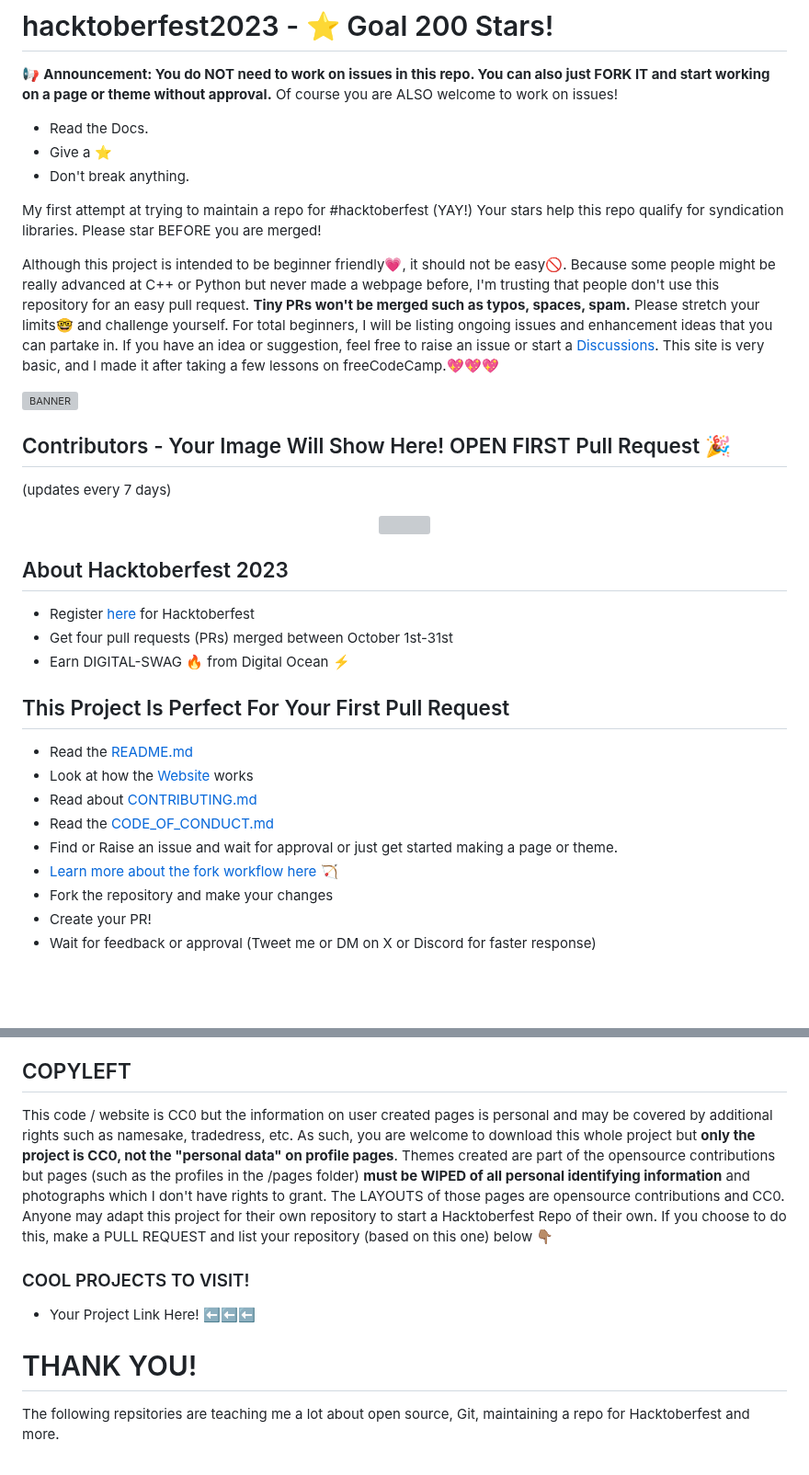
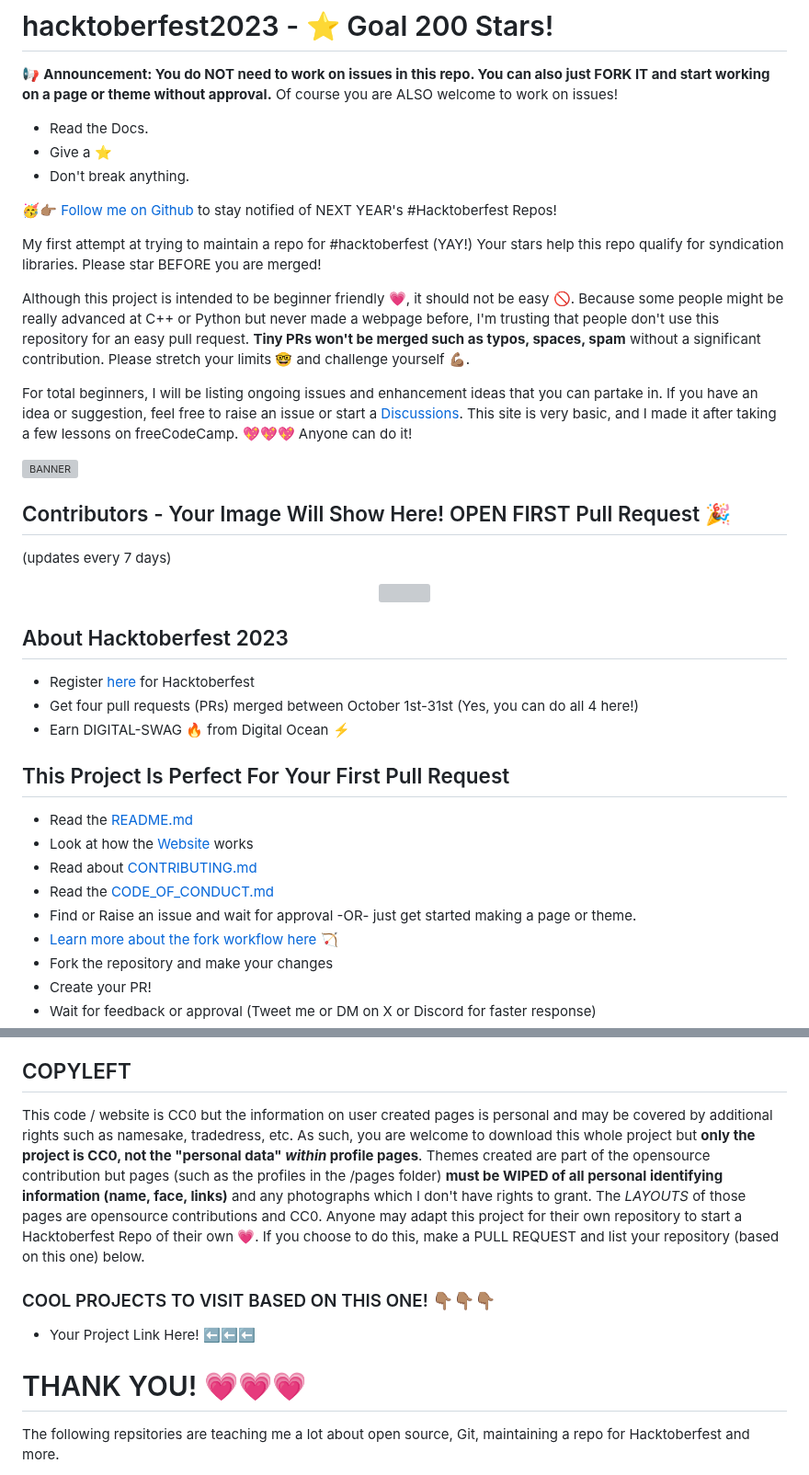
Before and after one commit to omicreativedev/ThemeSwitcher, a Markdown page: README.md, 2 parts joined by grey strips. Shown at 92% size. GitHub-like rendering; blank space fills up the shorter version; grey boxes are pictures that could not be loaded.

```diff
--- a/README.md
+++ b/README.md
@@ -5,10 +5,14 @@
 * Give a ⭐
 * Don't break anything.
 
+🥳👉🏽 [Follow me on Github](https://github.com/omicreativedev) to stay notified of NEXT YEAR's #Hacktoberfest Repos!
+
 My first attempt at trying to maintain a repo for #hacktoberfest (YAY!)
 Your stars help this repo qualify for syndication libraries. Please star BEFORE you are merged!
 
-Although this project is intended to be beginner friendly💗, it should not be easy🚫. Because some people might be really advanced at C++ or Python but never made a webpage before, I'm trusting that people don't use this repository for an easy pull request. **Tiny PRs won't be merged such as typos, spaces, spam.** Please stretch your limits🤓 and challenge yourself. For total beginners, I will be listing ongoing issues and enhancement ideas that you can partake in. If you have an idea or suggestion, feel free to raise an issue or start a  [Discussions](https://github.com/omicreativedev/hacktoberfest2023/discussions). This site is very basic, and I made it after taking a few lessons on freeCodeCamp.💖💖💖
+Although this project is intended to be beginner friendly 💗, it should not be easy 🚫. Because some people might be really advanced at C++ or Python but never made a webpage before, I'm trusting that people don't use this repository for an easy pull request. **Tiny PRs won't be merged such as typos, spaces, spam** without a significant contribution. Please stretch your limits 🤓 and challenge yourself 💪🏽.
+
+For total beginners, I will be listing ongoing issues and enhancement ideas that you can partake in. If you have an idea or suggestion, feel free to raise an issue or start a  [Discussions](https://github.com/omicreativedev/hacktoberfest2023/discussions). This site is very basic, and I made it after taking a few lessons on freeCodeCamp. 💖💖💖 Anyone can do it!
 
 ![BANNER](https://repository-images.githubusercontent.com/701103132/df77a062-b115-4b01-8c8e-a5d7d9ebd6c7)
 
@@ -24,7 +28,7 @@ Although this project is intended to be beginner friendly💗, it should not be
 ## About Hacktoberfest 2023
 
 * Register [here](https://hacktoberfest.digitalocean.com) for Hacktoberfest
-* Get four pull requests (PRs) merged between October 1st-31st
+* Get four pull requests (PRs) merged between October 1st-31st (Yes, you can do all 4 here!)
 * Earn DIGITAL-SWAG 🔥 from Digital Ocean ⚡
 
 ## This Project Is Perfect For Your First Pull Request
@@ -33,7 +37,7 @@ Although this project is intended to be beginner friendly💗, it should not be
 * Look at how the [Website](https://omicreativedev.github.io/hacktoberfest2023/) works
 * Read about [CONTRIBUTING.md](https://github.com/omicreativedev/hacktoberfest2023/blob/main/CONTRIBUTING.md)
 * Read the [CODE_OF_CONDUCT.md](https://github.com/omicreativedev/hacktoberfest2023/blob/main/CODE_OF_CONDUCT.md)
-* Find or Raise an issue and wait for approval or just get started making a page or theme.
+* Find or Raise an issue and wait for approval -OR- just get started making a page or theme.
 * [Learn more about the fork workflow here 🏹](https://reflectoring.io/github-fork-and-pull/)
 * Fork the repository and make your changes
 * Create your PR!
@@ -48,11 +52,12 @@ Although this project is intended to be beginner friendly💗, it should not be
 * 👾 [Friend me on DISCORD](https://discord.gg/DWFRBv3JEy)
 
 ## COPYLEFT
-This code / website is CC0 but the information on user created pages is personal and may be covered by additional rights such as namesake, tradedress, etc. As such, you are welcome to download this whole project but **only the project is CC0, not the "personal data" on profile pages**. Themes created are part of the opensource contributions but pages (such as the profiles in the /pages folder) **must be WIPED of all personal identifying information** and photographs which I don't have rights to grant. The LAYOUTS of those pages are opensource contributions and CC0. Anyone may adapt this project for their own repository to start a Hacktoberfest Repo of their own. If you choose to do this, make a PULL REQUEST and list your repository (based on this one) below 👇🏽
-### COOL PROJECTS TO VISIT!
+This code / website is CC0 but the information on user created pages is personal and may be covered by additional rights such as namesake, tradedress, etc. As such, you are welcome to download this whole project but **only the project is CC0, not the "personal data" _within_ profile pages**. Themes created are part of the opensource contribution but pages (such as the profiles in the /pages folder) **must be WIPED of all personal identifying information (name, face, links)** and any photographs which I don't have rights to grant. The _LAYOUTS_ of those pages are opensource contributions and CC0. Anyone may adapt this project for their own repository to start a Hacktoberfest Repo of their own 💗. If you choose to do this, make a PULL REQUEST and list your repository (based on this one) below.
+
+### COOL PROJECTS TO VISIT BASED ON THIS ONE! 👇🏽👇🏽👇🏽
 * Your Project Link Here! ⬅⬅⬅
 
-# THANK YOU!
+# THANK YOU! 💗💗💗
 The following repsitories are teaching me a lot about open source, Git, maintaining a repo for Hacktoberfest and more.
 * [Git Into Open Source](https://github.com/Lissy93/git-into-open-source/tree/main) vy Lissy93
 * [Hacktoberfest2023](https://github.com/ossamamehmood/Hacktoberfest2023) by OssamaMehmood
```
